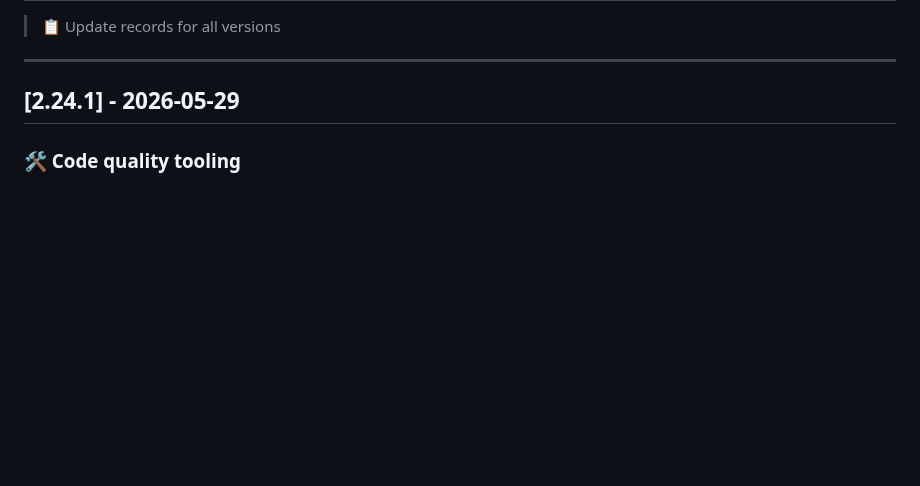
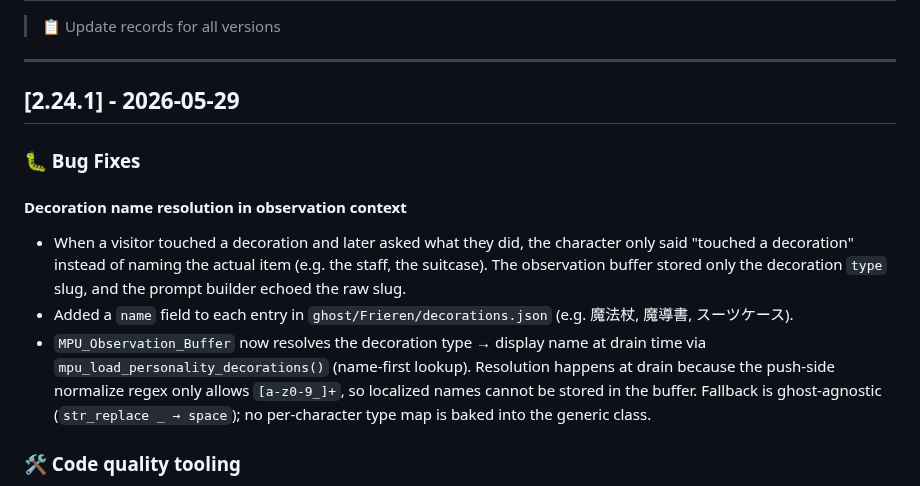
Before and after one commit to Horlicks-p/mp-ukagaka, a Markdown page: docs-en/CHANGELOG.md, the part around the change. GitHub-like rendering; blank space fills up the shorter version.

```diff
--- a/docs-en/CHANGELOG.md
+++ b/docs-en/CHANGELOG.md
@@ -5,6 +5,14 @@
 ---
 
 ## [2.24.1] - 2026-05-29
+
+### 🐛 Bug Fixes
+
+#### Decoration name resolution in observation context
+
+- When a visitor touched a decoration and later asked what they did, the character only said "touched a decoration" instead of naming the actual item (e.g. the staff, the suitcase). The observation buffer stored only the decoration `type` slug, and the prompt builder echoed the raw slug.
+- Added a `name` field to each entry in `ghost/Frieren/decorations.json` (e.g. 魔法杖, 魔導書, スーツケース).
+- `MPU_Observation_Buffer` now resolves the decoration type → display name at drain time via `mpu_load_personality_decorations()` (name-first lookup). Resolution happens at drain because the push-side normalize regex only allows `[a-z0-9_]+`, so localized names cannot be stored in the buffer. Fallback is ghost-agnostic (`str_replace _ → space`); no per-character type map is baked into the generic class.
 
 ### 🛠️ Code quality tooling
 
```
Also changed, not shown: docs-jp/CHANGELOG.md (+8 -0 lines), docs/CHANGELOG.md (+8 -0 lines).
